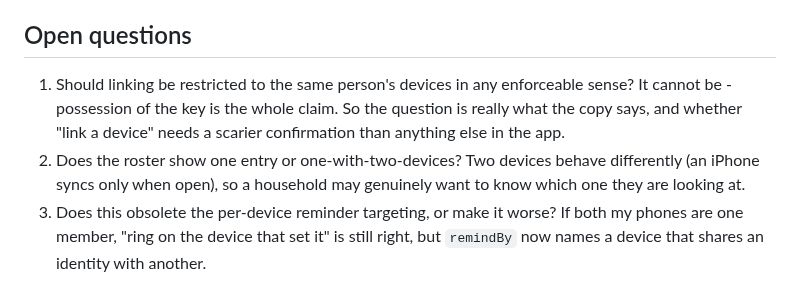
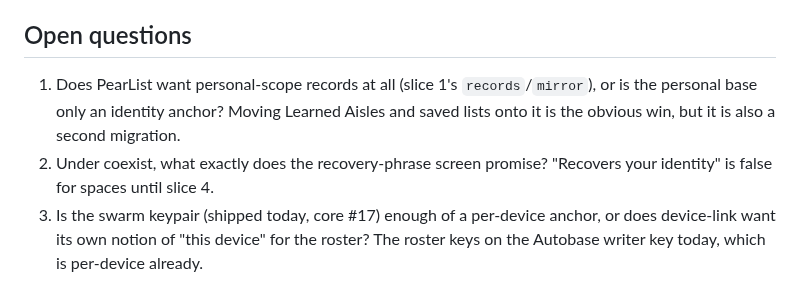
Before and after one commit to peerloomllc/pearlist, a Markdown page: proposals/2026-07-28-device-linking.md, the part around one of its changes. Rendered like a GitHub page.

```diff
--- a/proposals/2026-07-28-device-linking.md
+++ b/proposals/2026-07-28-device-linking.md
@@ -136,13 +164,11 @@ those words before the transfer, not after.
 
 ## Open questions
 
-1. Should linking be restricted to the same person's devices in any enforceable
-   sense? It cannot be - possession of the key is the whole claim. So the question
-   is really what the copy says, and whether "link a device" needs a scarier
-   confirmation than anything else in the app.
-2. Does the roster show one entry or one-with-two-devices? Two devices behave
-   differently (an iPhone syncs only when open), so a household may genuinely want
-   to know which one they are looking at.
-3. Does this obsolete the per-device reminder targeting, or make it worse? If both
-   my phones are one member, "ring on the device that set it" is still right, but
-   `remindBy` now names a device that shares an identity with another.
+1. Does PearList want personal-scope records at all (slice 1's `records`/`mirror`),
+   or is the personal base only an identity anchor? Moving Learned Aisles and saved
+   lists onto it is the obvious win, but it is also a second migration.
+2. Under coexist, what exactly does the recovery-phrase screen promise? "Recovers
+   your identity" is false for spaces until slice 4.
+3. Is the swarm keypair (shipped today, core #17) enough of a per-device anchor, or
+   does device-link want its own notion of "this device" for the roster? The roster
+   keys on the Autobase writer key today, which is per-device already.
```
Also changed, not shown: other parts of proposals/2026-07-28-device-linking.md (+125 -97 lines).
